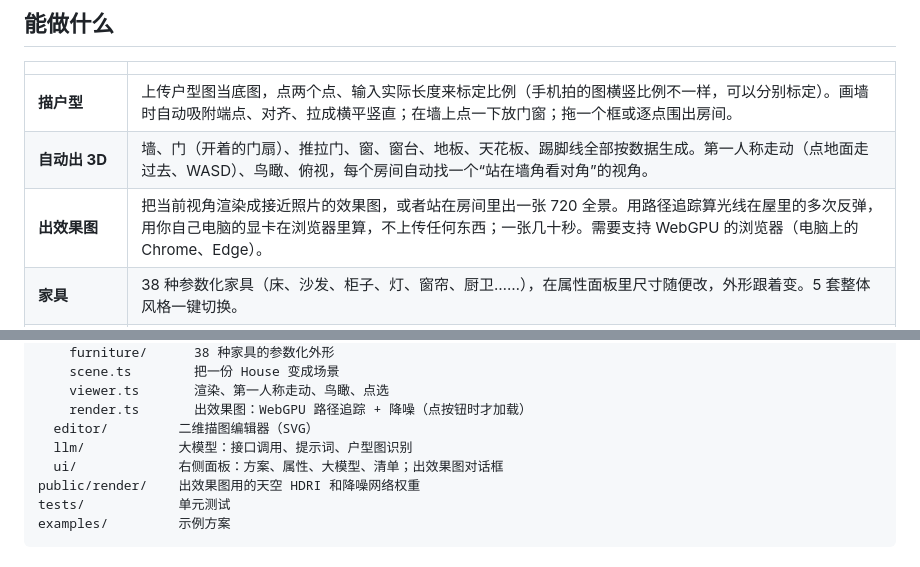
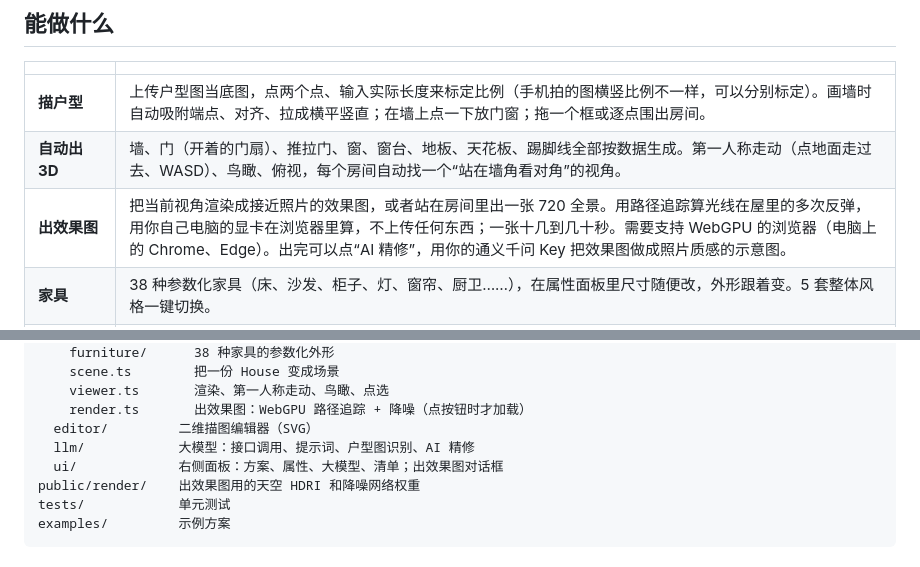
Before and after one commit to YANRUOqaq/floorplan-3d, a Markdown page: README.md, 2 parts joined by grey strips. GitHub-like rendering.

```diff
--- a/README.md
+++ b/README.md
@@ -14,7 +14,7 @@
 |---|---|
 | **描户型** | 上传户型图当底图，点两个点、输入实际长度来标定比例（手机拍的图横竖比例不一样，可以分别标定）。画墙时自动吸附端点、对齐、拉成横平竖直；在墙上点一下放门窗；拖一个框或逐点围出房间。 |
 | **自动出 3D** | 墙、门（开着的门扇）、推拉门、窗、窗台、地板、天花板、踢脚线全部按数据生成。第一人称走动（点地面走过去、WASD）、鸟瞰、俯视，每个房间自动找一个“站在墙角看对角”的视角。 |
-| **出效果图** | 把当前视角渲染成接近照片的效果图，或者站在房间里出一张 720 全景。用路径追踪算光线在屋里的多次反弹，用你自己电脑的显卡在浏览器里算，不上传任何东西；一张几十秒。需要支持 WebGPU 的浏览器（电脑上的 Chrome、Edge）。 |
+| **出效果图** | 把当前视角渲染成接近照片的效果图，或者站在房间里出一张 720 全景。用路径追踪算光线在屋里的多次反弹，用你自己电脑的显卡在浏览器里算，不上传任何东西；一张十几到几十秒。需要支持 WebGPU 的浏览器（电脑上的 Chrome、Edge）。出完可以点“AI 精修”，用你的通义千问 Key 把效果图做成照片质感的示意图。 |
 | **家具** | 38 种参数化家具（床、沙发、柜子、灯、窗帘、厨卫……），在属性面板里尺寸随便改，外形跟着变。5 套整体风格一键切换。 |
 | **大模型布置** | “主卧按原木风布置，预算 5000 以内”——大模型给出修改清单，程序先检查出界、重叠、挡门，你确认后才改，改完能撤销。 |
 | **采购清单** | 按房间汇总价格和预算；大模型估的价格单独标出“未核实”。 |
@@ -99,7 +105,7 @@ src/
     viewer.ts       渲染、第一人称走动、鸟瞰、点选
     render.ts       出效果图：WebGPU 路径追踪 + 降噪（点按钮时才加载）
   editor/         二维描图编辑器（SVG）
-  llm/            大模型：接口调用、提示词、户型图识别
+  llm/            大模型：接口调用、提示词、户型图识别、AI 精修
   ui/             右侧面板：方案、属性、大模型、清单；出效果图对话框
 public/render/    出效果图用的天空 HDRI 和降噪网络权重
 tests/            单元测试
```
Also changed, not shown: other parts of README.md (+13 -6 lines), docs/images/ai-refine.jpg (added), docs/images/render-living.jpg, docs/images/render-master.jpg, 1 other file.
